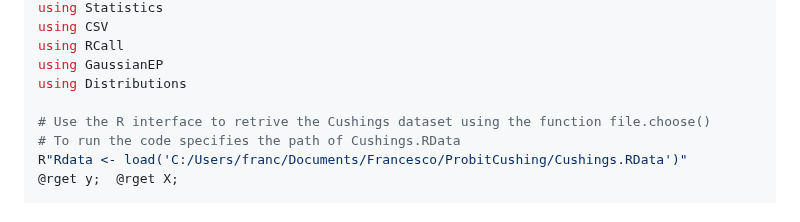
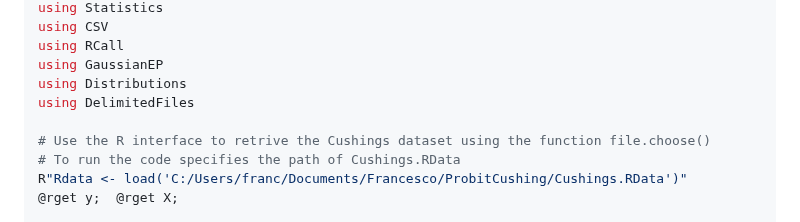
Before and after one commit to Francesco16p/SMA, a Markdown page: CushingProbit.md, the part around the change. Drawn GitHub-style.

```diff
--- a/CushingProbit.md
+++ b/CushingProbit.md
@@ -737,6 +737,7 @@ using CSV
 using RCall
 using GaussianEP
 using Distributions
+using DelimitedFiles
 
 # Use the R interface to retrive the Cushings dataset using the function file.choose()
 # To run the code specifies the path of Cushings.RData
```
